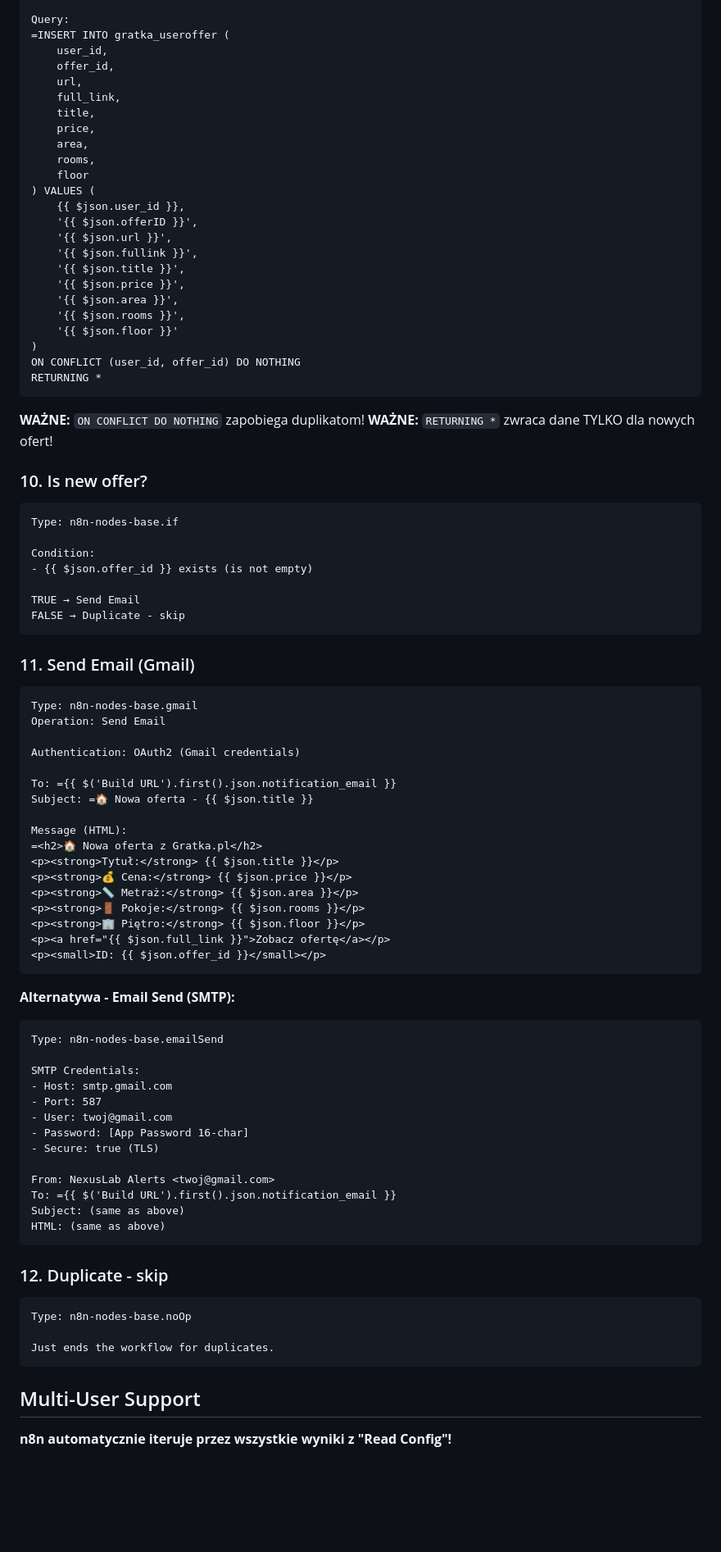
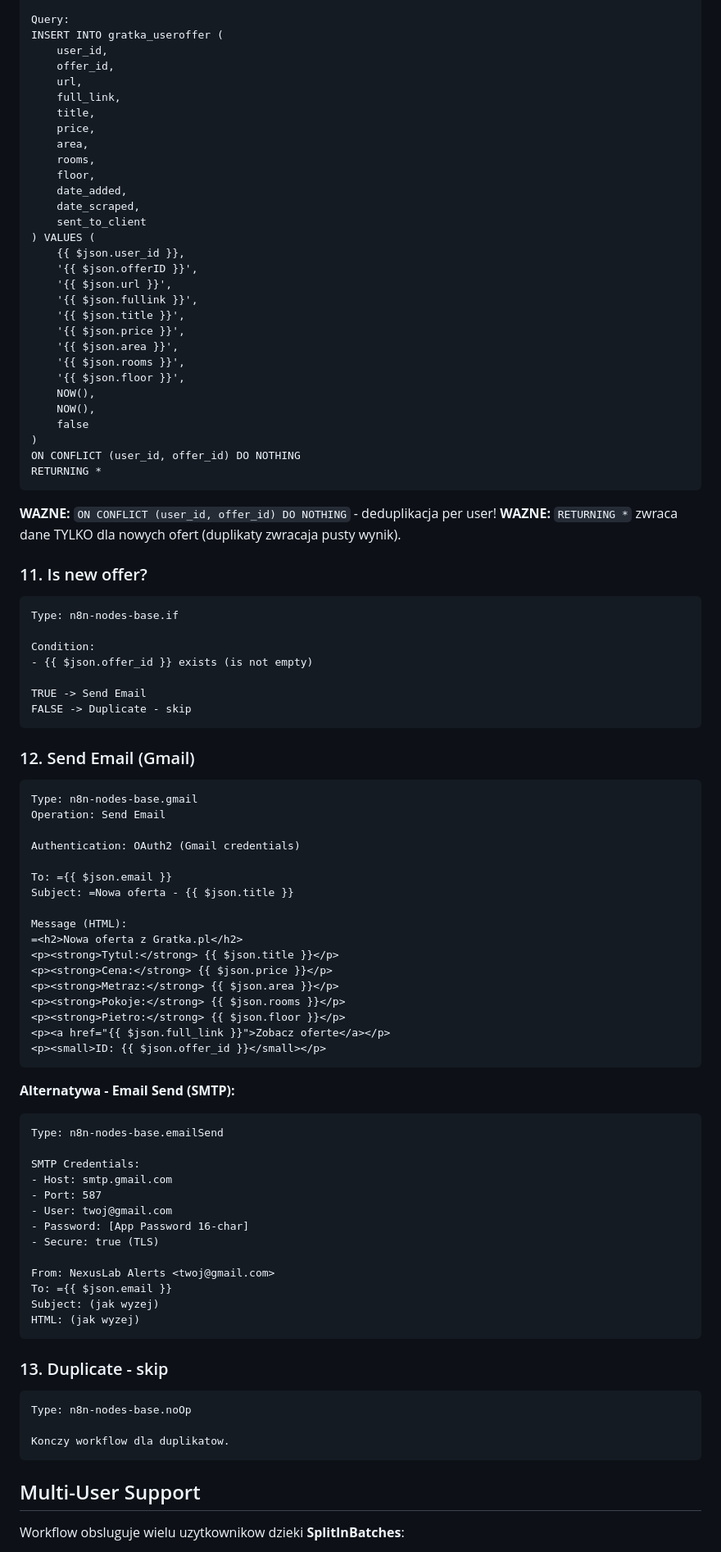
Before and after one commit to zbigniew-szafranski/NexusLab, a Markdown page: docs/gratka-workflow.md, the part around one of its changes. Shown at 82% size. Rendered like a GitHub page; blank space fills up the shorter version.

Commit message:
update workflow

````diff
--- a/docs/gratka-workflow.md
+++ b/docs/gratka-workflow.md
@@ -180,6 +219,6 @@ Operation: Execute Query
 
 Query:
-=INSERT INTO gratka_useroffer (
+INSERT INTO gratka_useroffer (
     user_id,
     offer_id,
     url,
@@ -188,7 +227,10 @@ Query:
     price,
     area,
     rooms,
-    floor
+    floor,
+    date_added,
+    date_scraped,
+    sent_to_client
 ) VALUES (
     {{ $json.user_id }},
     '{{ $json.offerID }}',
@@ -198,44 +240,47 @@ Query:
     '{{ $json.price }}',
     '{{ $json.area }}',
     '{{ $json.rooms }}',
-    '{{ $json.floor }}'
+    '{{ $json.floor }}',
+    NOW(),
+    NOW(),
+    false
 )
 ON CONFLICT (user_id, offer_id) DO NOTHING
 RETURNING *
 ```
 
-**WAŻNE:** `ON CONFLICT DO NOTHING` zapobiega duplikatom!
-**WAŻNE:** `RETURNING *` zwraca dane TYLKO dla nowych ofert!
+**WAZNE:** `ON CONFLICT (user_id, offer_id) DO NOTHING` - deduplikacja per user!
+**WAZNE:** `RETURNING *` zwraca dane TYLKO dla nowych ofert (duplikaty zwracaja pusty wynik).
 
-### 10. Is new offer?
+### 11. Is new offer?
 ```
 Type: n8n-nodes-base.if
 
 Condition:
 - {{ $json.offer_id }} exists (is not empty)
 
-TRUE → Send Email
-FALSE → Duplicate - skip
+TRUE -> Send Email
+FALSE -> Duplicate - skip
 ```
 
-### 11. Send Email (Gmail)
+### 12. Send Email (Gmail)
 ```
 Type: n8n-nodes-base.gmail
 Operation: Send Email
 
 Authentication: OAuth2 (Gmail credentials)
 
-To: ={{ $('Build URL').first().json.notification_email }}
-Subject: =🏠 Nowa oferta - {{ $json.title }}
+To: ={{ $json.email }}
+Subject: =Nowa oferta - {{ $json.title }}
 
 Message (HTML):
-=<h2>🏠 Nowa oferta z Gratka.pl</h2>
-<p><strong>Tytuł:</strong> {{ $json.title }}</p>
-<p><strong>💰 Cena:</strong> {{ $json.price }}</p>
-<p><strong>📏 Metraż:</strong> {{ $json.area }}</p>
-<p><strong>🚪 Pokoje:</strong> {{ $json.rooms }}</p>
-<p><strong>🏢 Piętro:</strong> {{ $json.floor }}</p>
-<p><a href="{{ $json.full_link }}">Zobacz ofertę</a></p>
+=<h2>Nowa oferta z Gratka.pl</h2>
+<p><strong>Tytul:</strong> {{ $json.title }}</p>
+<p><strong>Cena:</strong> {{ $json.price }}</p>
+<p><strong>Metraz:</strong> {{ $json.area }}</p>
+<p><strong>Pokoje:</strong> {{ $json.rooms }}</p>
+<p><strong>Pietro:</strong> {{ $json.floor }}</p>
+<p><a href="{{ $json.full_link }}">Zobacz oferte</a></p>
 <p><small>ID: {{ $json.offer_id }}</small></p>
 ```
 
@@ -251,19 +296,19 @@ SMTP Credentials:
 - Secure: true (TLS)
 
 From: NexusLab Alerts <twoj@gmail.com>
-To: ={{ $('Build URL').first().json.notification_email }}
-Subject: (same as above)
-HTML: (same as above)
+To: ={{ $json.email }}
+Subject: (jak wyzej)
+HTML: (jak wyzej)
 ```
 
-### 12. Duplicate - skip
+### 13. Duplicate - skip
 ```
 Type: n8n-nodes-base.noOp
 
-Just ends the workflow for duplicates.
+Konczy workflow dla duplikatow.
 ```
 
 ## Multi-User Support
 
-**n8n automatycznie iteruje przez wszystkie wyniki z "Read Config"!**
+Workflow obsluguje wielu uzytkownikow dzieki **SplitInBatches**:
 
````
Also changed, not shown: other parts of docs/gratka-workflow.md (+112 -56 lines).
